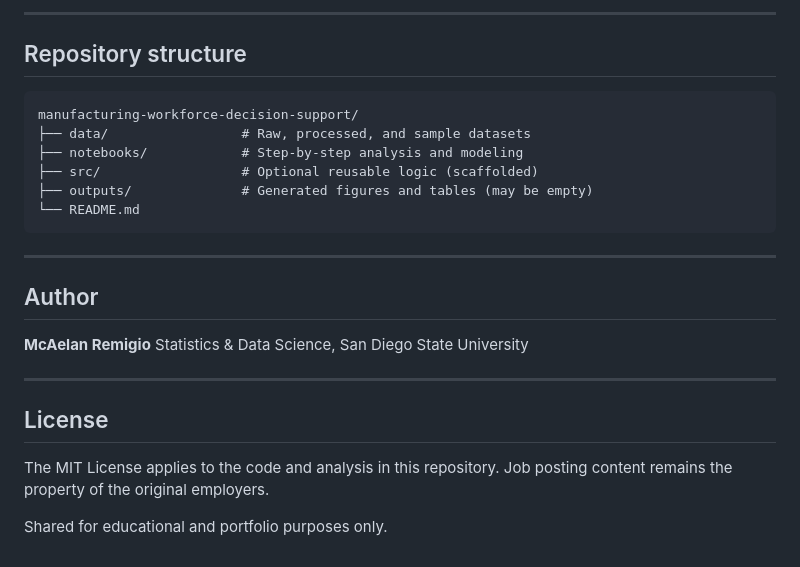
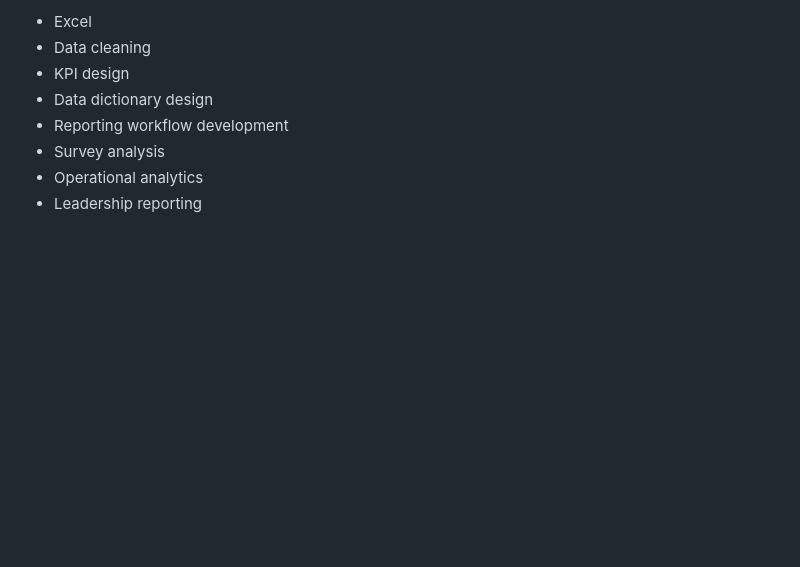
Before and after one commit to McAelanRemigio/CS_SO_Analytics, a Markdown page: README.md, the part around one of its changes. GitHub-like rendering; blank space fills up the shorter version.

````diff
--- a/README.md
+++ b/README.md
@@ -139,28 +144,8 @@ I made this project to demonstrate how even a small, realistic dataset can be us
----
-
-## Repository structure
-
-```
-manufacturing-workforce-decision-support/
-├── data/                 # Raw, processed, and sample datasets
-├── notebooks/            # Step-by-step analysis and modeling
-├── src/                  # Optional reusable logic (scaffolded)
-├── outputs/              # Generated figures and tables (may be empty)
-└── README.md
-```
-
----
-
-## Author
-
-**McAelan Remigio**
-Statistics & Data Science, San Diego State University
-
----
-
-## License
-
-The MIT License applies to the code and analysis in this repository.
-Job posting content remains the property of the original employers.
-
-Shared for educational and portfolio purposes only.
+- Excel
+- Data cleaning
+- KPI design
+- Data dictionary design
+- Reporting workflow development
+- Survey analysis
+- Operational analytics
+- Leadership reporting
````
Also changed, not shown: other parts of README.md (+98 -93 lines).
